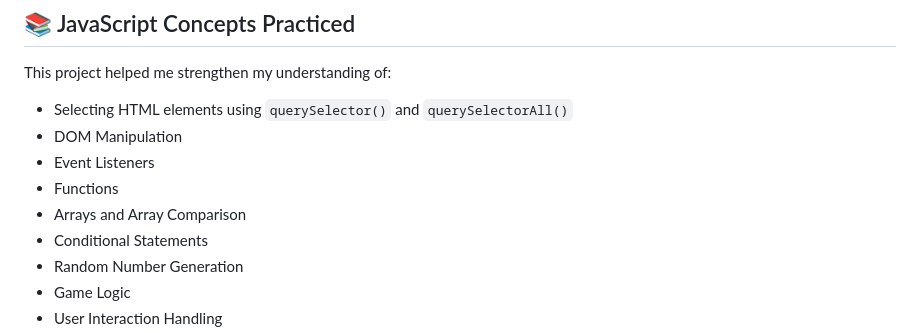
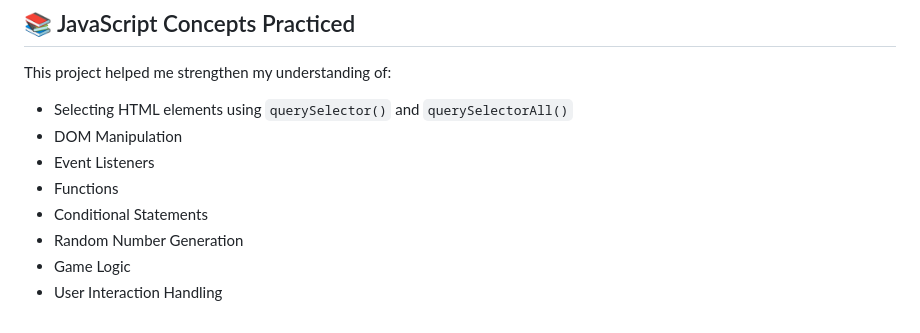
Before and after one commit to Jiya-Choudhary/JS-Simon-Game, a Markdown page: README.md, the part around the change. Drawn GitHub-style.

```diff
--- a/README.md
+++ b/README.md
@@ -46,7 +46,6 @@ This project helped me strengthen my understanding of:
 * DOM Manipulation
 * Event Listeners
 * Functions
-* Arrays and Array Comparison
 * Conditional Statements
 * Random Number Generation
 * Game Logic
```
